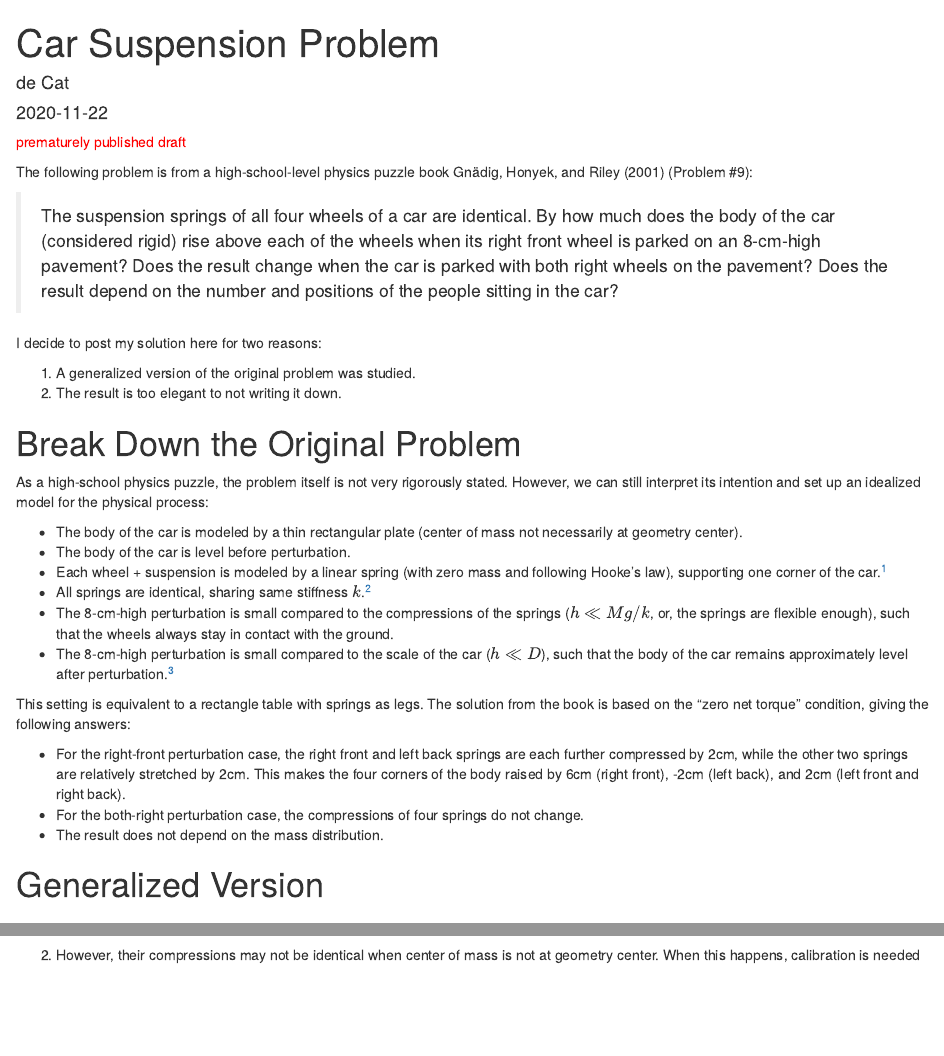
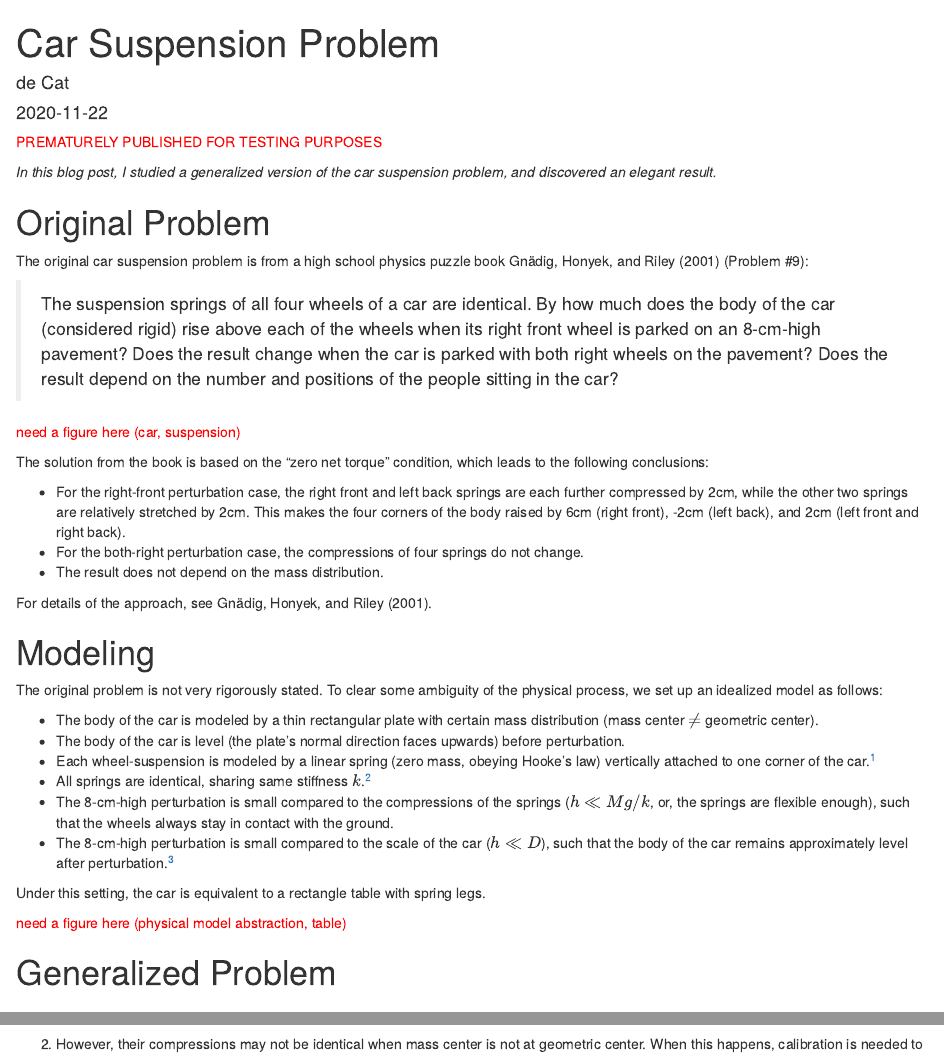
Before and after one commit to XiaoqiLu/de-Cat-Hub, an R Markdown document (content/post/2020-11-22-car-suspension-problem/index.Rmd): the page in a window 1100 px wide, from its top, and a second part further down, joined at a grey line. Rendered offline with R 4.5, knitr and Pandoc, with nearby package versions.

Commit message:
car-suspension-problem: some change of structure and rephrase

```diff
--- a/content/post/2020-11-22-car-suspension-problem/index.Rmd
+++ b/content/post/2020-11-22-car-suspension-problem/index.Rmd
@@ -9,35 +9,42 @@
 bibliography: refs.bib
 ---
 
-<p style="color:red;">prematurely published draft</p>
+<p style="color:red;">PREMATURELY PUBLISHED FOR TESTING PURPOSES</p>
 
-The following problem is from a high-school-level physics puzzle book @physics-puzzle-200 (Problem \#9):
+*In this blog post, I studied a generalized version of the car suspension problem, and discovered an elegant result.*
+
+# Original Problem
+
+The original car suspension problem is from a high school physics puzzle book @physics-puzzle-200 (Problem \#9):
 
 > The suspension springs of all four wheels of a car are identical. By how much does the body of the car (considered rigid) rise above each of the wheels when its right front wheel is parked on an 8-cm-high pavement? Does the result change when the car is parked with both right wheels on the pavement? Does the result depend on the number and positions of the people sitting in the car?
 
-I decide to post my solution here for two reasons:
+<p style="color:red;">need a figure here (car, suspension)</p>
 
-1. A generalized version of the original problem was studied.
-2. The result is too elegant to not writing it down.
-
-# Break Down the Original Problem
-
-As a high-school physics puzzle, the problem itself is not very rigorously stated. However, we can still interpret its intention and set up an idealized model for the physical process:
-
-* The body of the car is modeled by a thin rectangular plate (center of mass not necessarily at geometry center).
-* The body of the car is level before perturbation.
-* Each wheel + suspension is modeled by a linear spring (with zero mass and following Hooke's law), supporting one corner of the car.[^1]
-* All springs are identical, sharing same stiffness $k$.[^2]
-* The 8-cm-high perturbation is small compared to the compressions of the springs ($h \ll Mg / k$, or, the springs are flexible enough), such that the wheels always stay in contact with the ground.
-* The 8-cm-high perturbation is small compared to the scale of the car ($h \ll D$), such that the body of the car remains approximately level after perturbation.[^3]
-
-This setting is equivalent to a rectangle table with springs as legs. The solution from the book is based on the "zero net torque" condition, giving the following answers:
+The solution from the book is based on the "zero net torque" condition, which leads to the following conclusions:
 
 * For the right-front perturbation case, the right front and left back springs are each further compressed by 2cm, while the other two springs are relatively stretched by 2cm. This makes the four corners of the body raised by 6cm (right front), -2cm (left back), and 2cm (left front and right back).
 * For the both-right perturbation case, the compressions of four springs do not change.
 * The result does not depend on the mass distribution.
 
-# Generalized Version
+For details of the approach, see @physics-puzzle-200.
+
+# Modeling
+
+The original problem is not very rigorously stated. To clear some ambiguity of the physical process, we set up an idealized model as follows:
+
+* The body of the car is modeled by a thin rectangular plate with certain mass distribution (mass center $\neq$ geometric center).
+* The body of the car is level (the plate's normal direction faces upwards) before perturbation.
+* Each wheel-suspension is modeled by a linear spring (zero mass, obeying Hooke's law) vertically attached to one corner of the car.[^1]
+* All springs are identical, sharing same stiffness $k$.[^2]
+* The 8-cm-high perturbation is small compared to the compressions of the springs ($h \ll Mg / k$, or, the springs are flexible enough), such that the wheels always stay in contact with the ground.
+* The 8-cm-high perturbation is small compared to the scale of the car ($h \ll D$), such that the body of the car remains approximately level after perturbation.[^3]
+
+Under this setting, the car is equivalent to a rectangle table with spring legs.
+
+<p style="color:red;">need a figure here (physical model abstraction, table)</p>
+
+# Generalized Problem
 
 
 
@@ -46,4 +53,4 @@
 # Conclusion
 
 [^1]: This is an idealization of fully independent suspension.
-[^2]: However, their compressions may not be identical when center of mass is not at geometry center. When this happens, calibration is needed to level the body of the car in the first place.
+[^2]: However, their compressions may not be identical when mass center is not at geometric center. When this happens, calibration is needed to level the body of the car before perturbation.
```
Also changed, not shown: content/post/2020-11-22-car-suspension-problem/index.html, content/post/2020-11-22-car-suspension-problem/index.Rmd (2 more changed lines), 4 other files.
